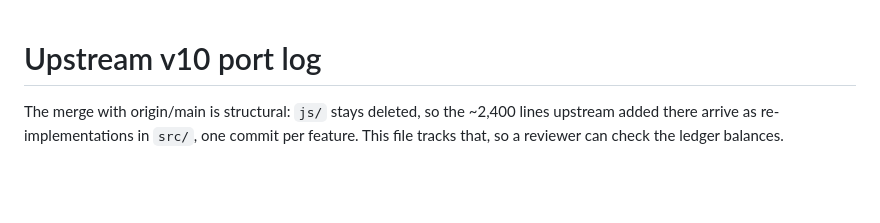
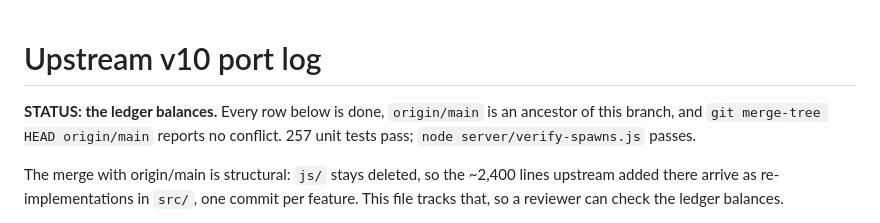
Before and after one commit to Dithilli/hyper-spell, a Markdown page: docs/PORT-LOG.md, the part around the change. Drawn GitHub-style; blank space fills up the shorter version.

```diff
--- a/docs/PORT-LOG.md
+++ b/docs/PORT-LOG.md
@@ -1,4 +1,8 @@
 # Upstream v10 port log
+
+**STATUS: the ledger balances.** Every row below is done, `origin/main` is an
+ancestor of this branch, and `git merge-tree HEAD origin/main` reports no
+conflict. 257 unit tests pass; `node server/verify-spawns.js` passes.
 
 The merge with origin/main is structural: `js/` stays deleted, so the ~2,400
 lines upstream added there arrive as re-implementations in `src/`, one commit
```
Also changed, not shown: README.md (+2 -0 lines), docs/PATCHNOTES.md (+33 -0 lines).
